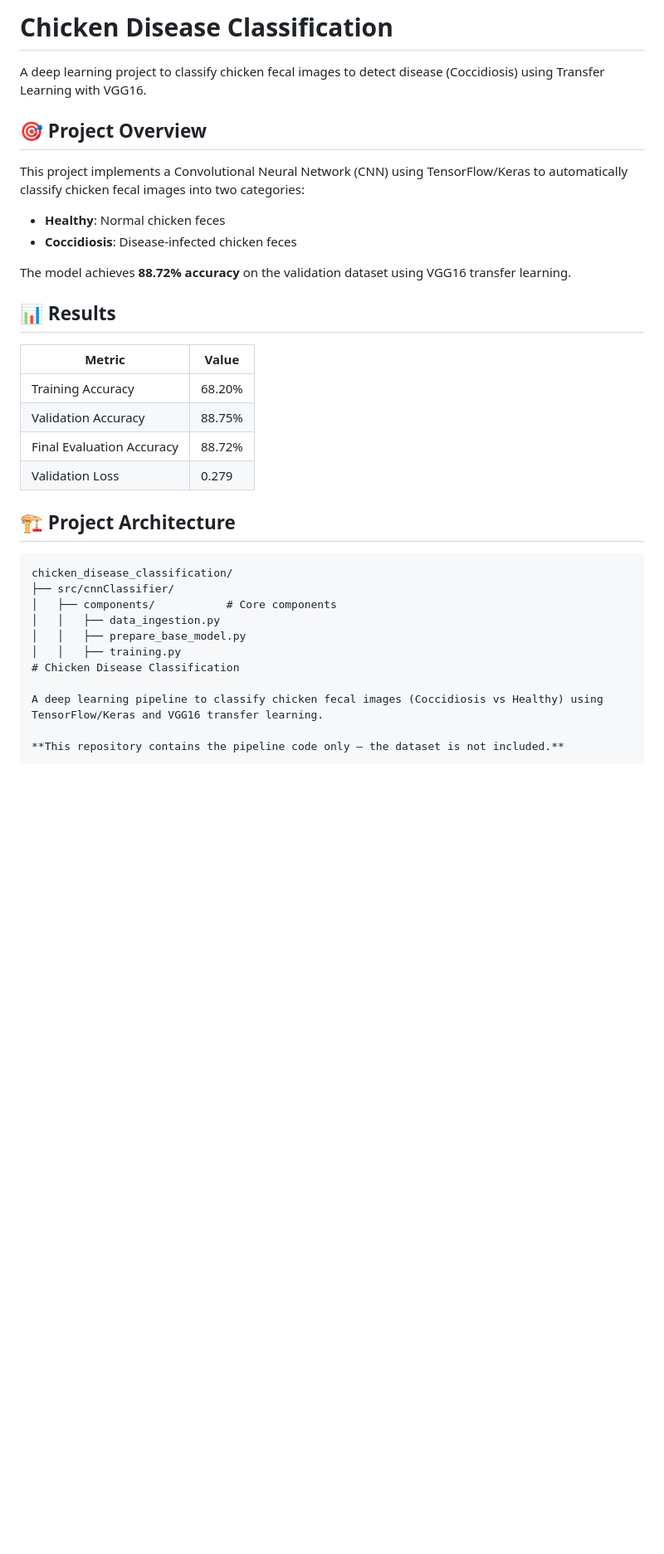
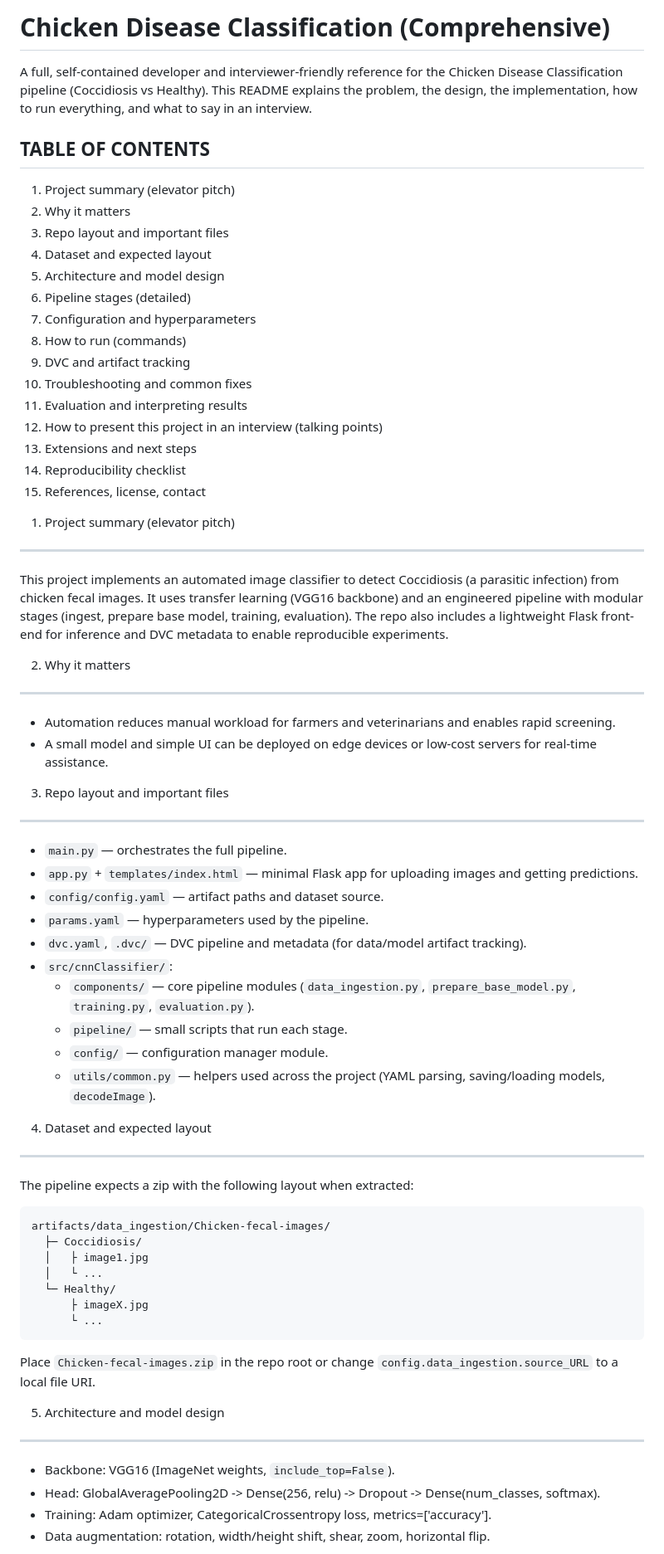
Before and after one commit to Harshgoyal2004/chicken_disease_classification, a Markdown page: README.md, the part around the change printed below. Shown: that part at 83% size. Drawn GitHub-style; blank space fills up the shorter version.

Commit message:
docs: comprehensive README for interviews

````diff
--- a/README.md
+++ b/README.md
@@ -1,36 +1,67 @@
-# Chicken Disease Classification
+# Chicken Disease Classification (Comprehensive)
 
-A deep learning project to classify chicken fecal images to detect disease (Coccidiosis) using Transfer Learning with VGG16.
+A full, self-contained developer and interviewer-friendly reference for the Chicken Disease Classification pipeline (Coccidiosis vs Healthy). This README explains the problem, the design, the implementation, how to run everything, and what to say in an interview.
 
-## 🎯 Project Overview
+TABLE OF CONTENTS
+-----------------
+1. Project summary (elevator pitch)
+2. Why it matters
+3. Repo layout and important files
+4. Dataset and expected layout
+5. Architecture and model design
+6. Pipeline stages (detailed)
+7. Configuration and hyperparameters
+8. How to run (commands)
+9. DVC and artifact tracking
+10. Troubleshooting and common fixes
+11. Evaluation and interpreting results
+12. How to present this project in an interview (talking points)
+13. Extensions and next steps
+14. Reproducibility checklist
+15. References, license, contact
 
-This project implements a Convolutional Neural Network (CNN) using TensorFlow/Keras to automatically classify chicken fecal images into two categories:
-- **Healthy**: Normal chicken feces
-- **Coccidiosis**: Disease-infected chicken feces
+1) Project summary (elevator pitch)
+----------------------------------
+This project implements an automated image classifier to detect Coccidiosis (a parasitic infection) from chicken fecal images. It uses transfer learning (VGG16 backbone) and an engineered pipeline with modular stages (ingest, prepare base model, training, evaluation). The repo also includes a lightweight Flask front-end for inference and DVC metadata to enable reproducible experiments.
 
-The model achieves **88.72% accuracy** on the validation dataset using VGG16 transfer learning.
+2) Why it matters
+-----------------
+- Automation reduces manual workload for farmers and veterinarians and enables rapid screening.
+- A small model and simple UI can be deployed on edge devices or low-cost servers for real-time assistance.
 
-## 📊 Results
+3) Repo layout and important files
+---------------------------------
+- `main.py` — orchestrates the full pipeline.
+- `app.py` + `templates/index.html` — minimal Flask app for uploading images and getting predictions.
+- `config/config.yaml` — artifact paths and dataset source.
+- `params.yaml` — hyperparameters used by the pipeline.
+- `dvc.yaml`, `.dvc/` — DVC pipeline and metadata (for data/model artifact tracking).
+- `src/cnnClassifier/`:
+  - `components/` — core pipeline modules (`data_ingestion.py`, `prepare_base_model.py`, `training.py`, `evaluation.py`).
+  - `pipeline/` — small scripts that run each stage.
+  - `config/` — configuration manager module.
+  - `utils/common.py` — helpers used across the project (YAML parsing, saving/loading models, `decodeImage`).
 
-| Metric | Value |
-|--------|-------|
-| Training Accuracy | 68.20% |
-| Validation Accuracy | 88.75% |
-| Final Evaluation Accuracy | 88.72% |
-| Validation Loss | 0.279 |
-
-## 🏗️ Project Architecture
+4) Dataset and expected layout
+------------------------------
+The pipeline expects a zip with the following layout when extracted:
 
 ```
-chicken_disease_classification/
-├── src/cnnClassifier/
-│   ├── components/           # Core components
-│   │   ├── data_ingestion.py
-│   │   ├── prepare_base_model.py
-│   │   ├── training.py
-# Chicken Disease Classification
+artifacts/data_ingestion/Chicken-fecal-images/
+  ├─ Coccidiosis/
+  │   ├ image1.jpg
+  │   └ ...
+  └─ Healthy/
+      ├ imageX.jpg
+      └ ...
+```
 
-A deep learning pipeline to classify chicken fecal images (Coccidiosis vs Healthy) using TensorFlow/Keras and VGG16 transfer learning.
+Place `Chicken-fecal-images.zip` in the repo root or change `config.data_ingestion.source_URL` to a local file URI.
 
-**This repository contains the pipeline code only — the dataset is not included.**
+5) Architecture and model design
+--------------------------------
+- Backbone: VGG16 (ImageNet weights, `include_top=False`).
+- Head: GlobalAveragePooling2D -> Dense(256, relu) -> Dropout -> Dense(num_classes, softmax).
+- Training: Adam optimizer, CategoricalCrossentropy loss, metrics=['accuracy'].
+- Data augmentation: rotation, width/height shift, shear, zoom, horizontal flip.
 
````
Also changed, not shown: other parts of README.md (+85 -78 lines).
